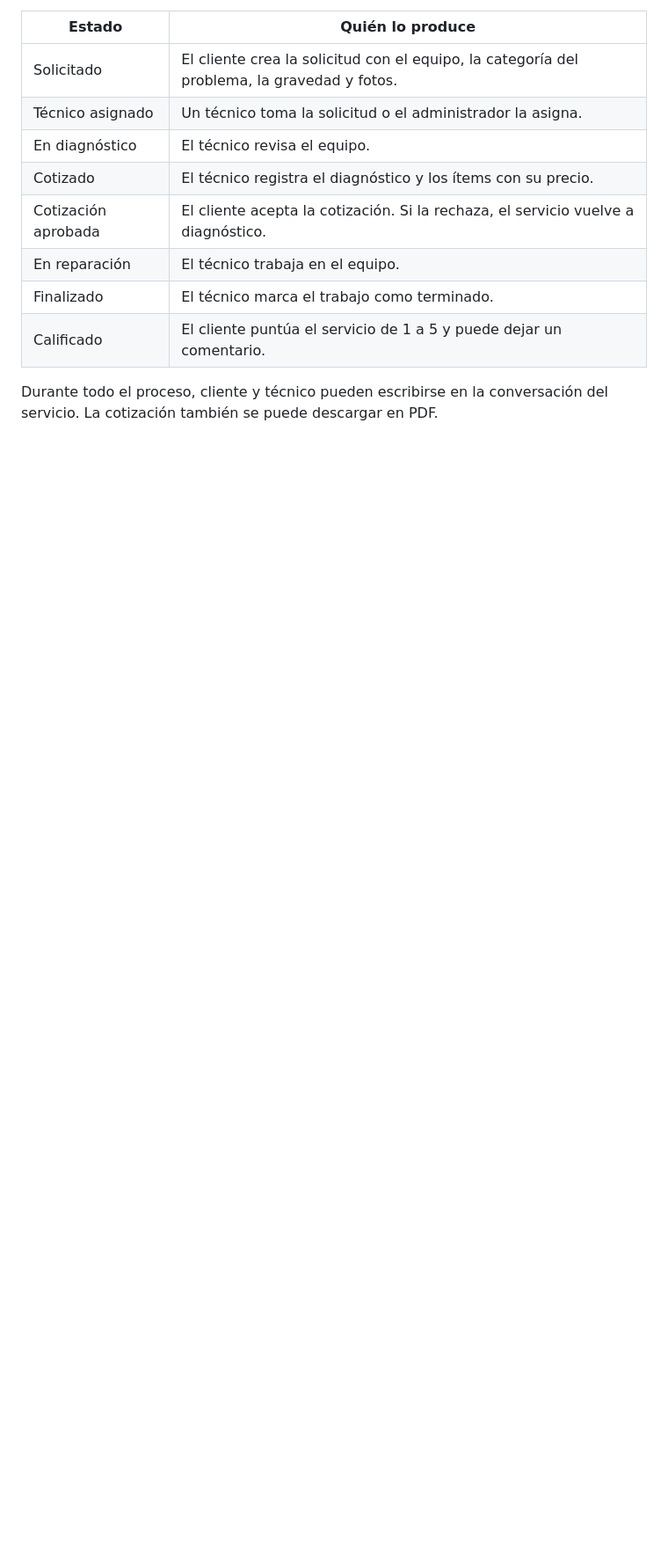
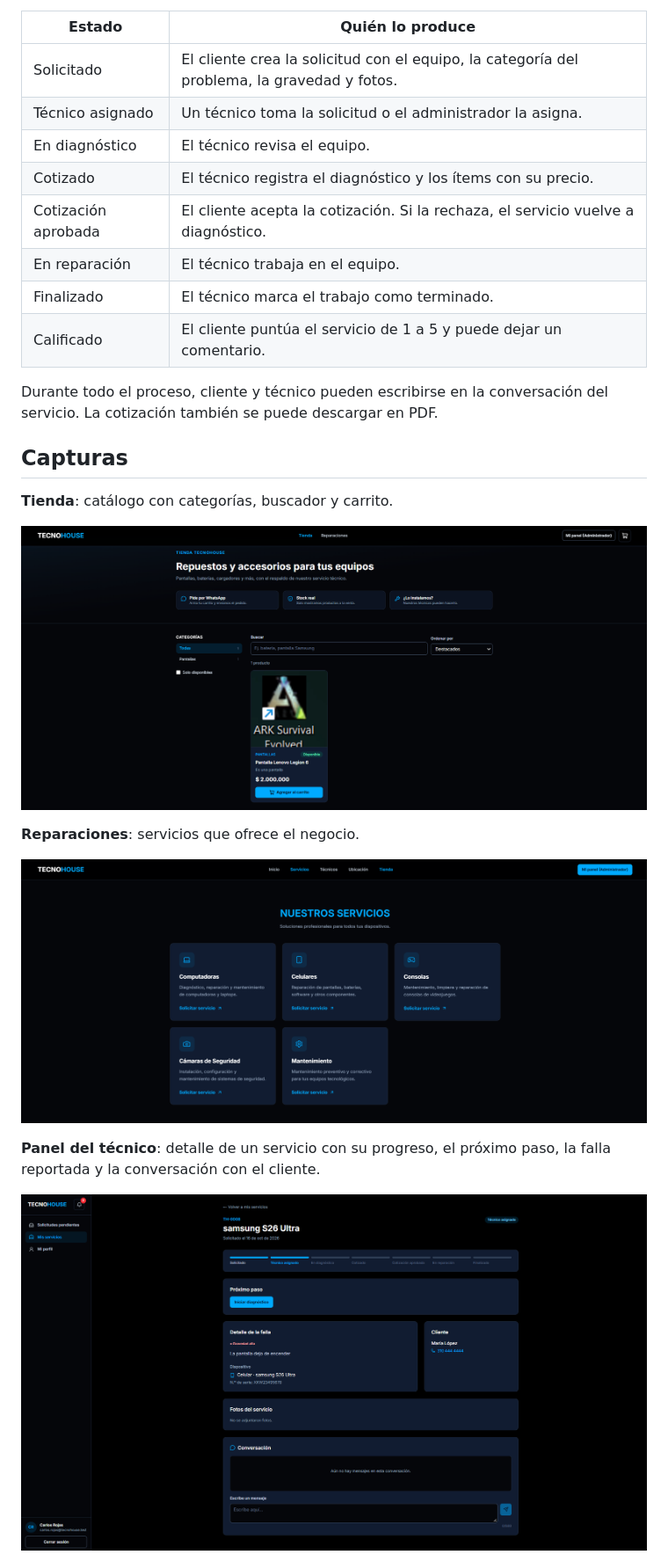
Before and after one commit to JimmyHuertasN/Proyectoweb_TecnoHouse, a Markdown page: README.md, the part around one of its changes. Shown at 88% size. GitHub-like rendering; pictures changed too: docs/capturas/reparaciones.png (added), docs/capturas/servicio-tecnico.png (added), docs/capturas/tienda.png (added); blank space fills up the shorter version.

Commit message:
docs: agregar capturas de la aplicacion al readme

```diff
--- a/README.md
+++ b/README.md
@@ -38,3 +42,18 @@ Cada solicitud recorre estos estados. El cliente los ve en una barra de progreso
 | Calificado | El cliente puntúa el servicio de 1 a 5 y puede dejar un comentario. |
 
 Durante todo el proceso, cliente y técnico pueden escribirse en la conversación del servicio. La cotización también se puede descargar en PDF.
+
+## Capturas
+
+**Tienda**: catálogo con categorías, buscador y carrito.
+
+![Tienda](docs/capturas/tienda.png)
+
+**Reparaciones**: servicios que ofrece el negocio.
+
+![Servicios de reparación](docs/capturas/reparaciones.png)
+
+**Panel del técnico**: detalle de un servicio con su progreso, el próximo paso, la falla reportada y la conversación con el cliente.
+
+![Detalle de un servicio en el panel del técnico](docs/capturas/servicio-tecnico.png)
+
```
Also changed, not shown: other parts of README.md (+9 -0 lines), docs/capturas/dashboard.png (added), docs/capturas/portada.png (added).
